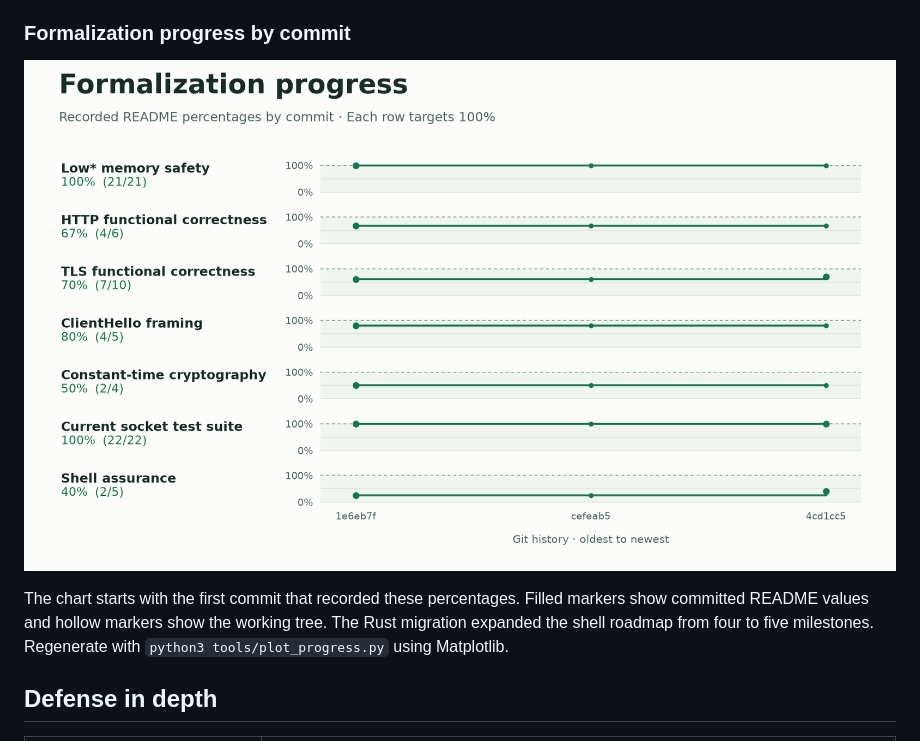
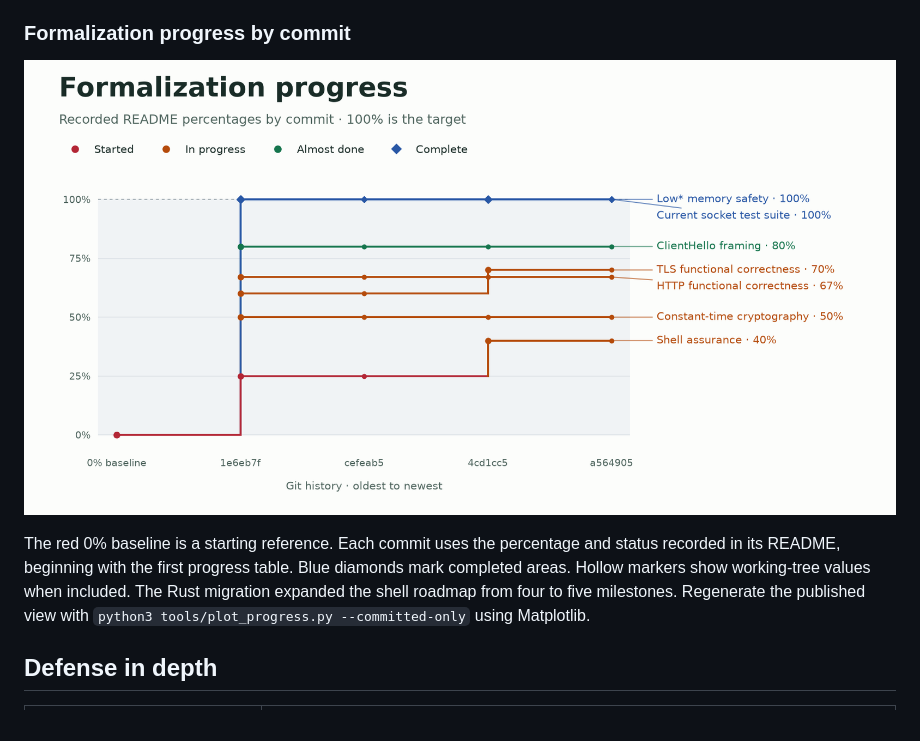
Before and after one commit to rain-1/formally-verified-secure-server, a Markdown page: README.md, the part around one of its changes. Drawn GitHub-style; pictures changed too: docs/progress.png.

Commit message:
Combine formalization metrics in a status-colored chart

```diff
--- a/README.md
+++ b/README.md
@@ -30,5 +30,5 @@ In-process fuzzing checks output bounds across 400,000 HTTP and 100,000 TLS inpu
 
-The chart starts with the first commit that recorded these percentages. Filled markers show committed README values and hollow markers show the working tree. The Rust migration expanded the shell roadmap from four to five milestones. Regenerate with `python3 tools/plot_progress.py` using Matplotlib.
+The red 0% baseline is a starting reference. Each commit uses the percentage and status recorded in its README, beginning with the first progress table. Blue diamonds mark completed areas. Hollow markers show working-tree values when included. The Rust migration expanded the shell roadmap from four to five milestones. Regenerate the published view with `python3 tools/plot_progress.py --committed-only` using Matplotlib.
 
 ## Defense in depth
 
```
Also changed, not shown: other parts of README.md (+1 -1 lines), 1 other file.
